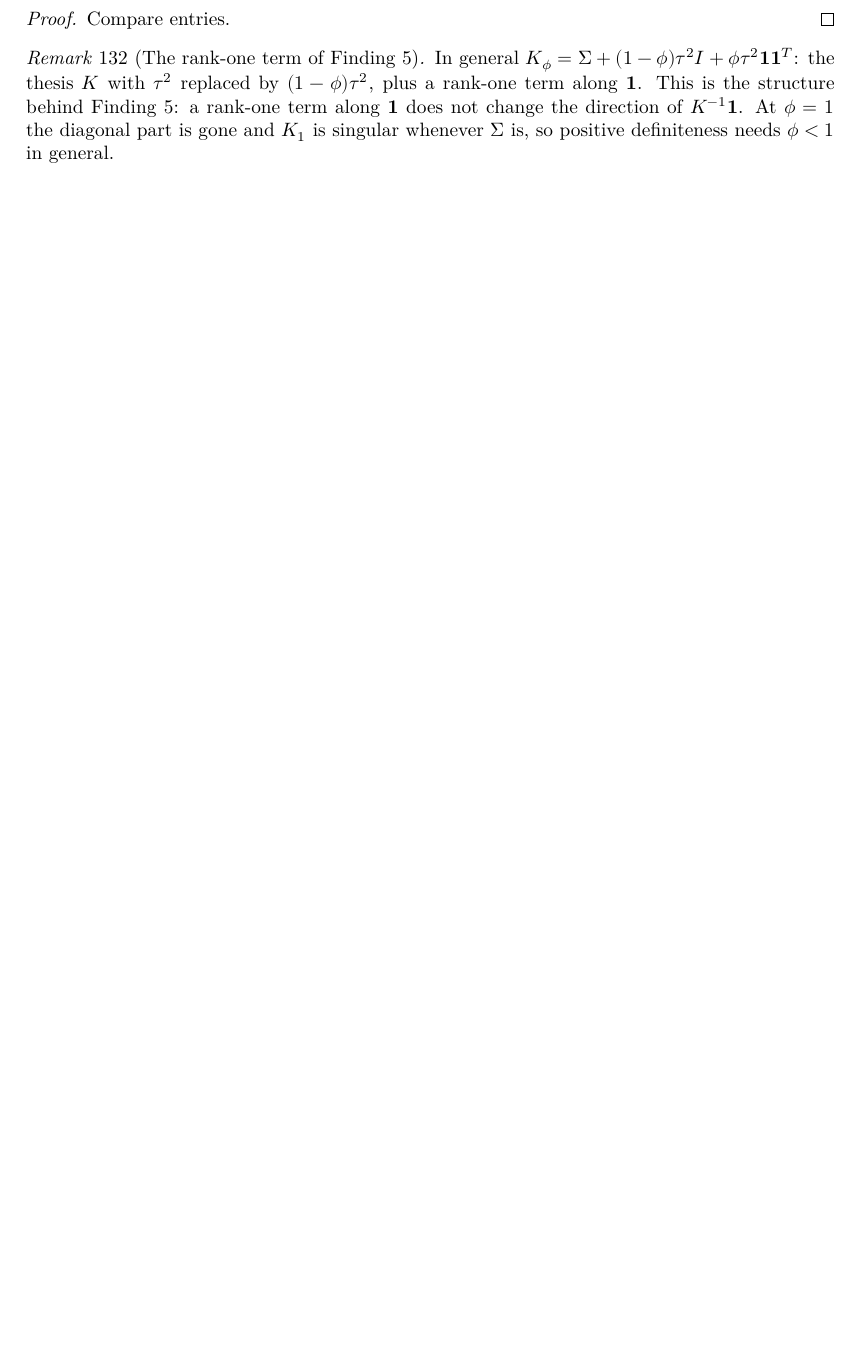
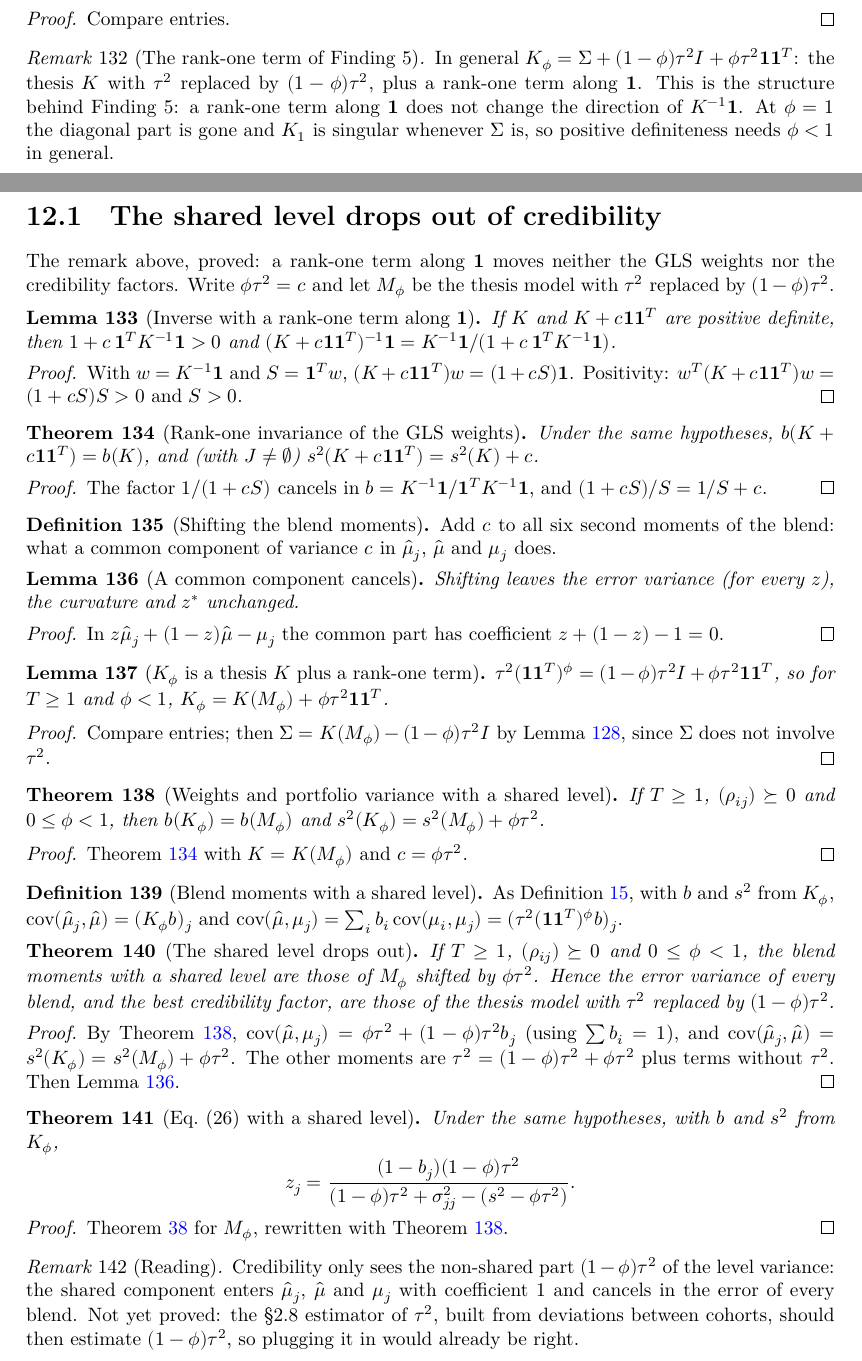
Before and after one commit to mikaelandblom-coder/credible-lean, a LaTeX thesis (blueprint/src/print.tex, which reads blueprint/src/content.tex): part of page 27 of 28 before the commit and two parts of pages 27 and 28 of 29 after it, the two joined at a grey line, cut so that both start at the same text, the shorter picture padded with empty space. Compiled offline with XeLaTeX.

Commit message:
Hierarchical bridge 2: K_φ = K((1-φ)τ²) + φτ²11ᵀ; GLS weights unchanged, s² shifts by φτ²; shared level drops out of the blend (errVar, bestZ)
Co-Authored-By: Claude Opus 5.5 <noreply@anthropic.com>
Claude-Session: https://claude.ai/code/session_01XPXm16CvWPkADgQfDpiXxL

```diff
--- a/blueprint/src/content.tex
+++ b/blueprint/src/content.tex
@@ -2056,6 +2056,149 @@ for $i \ne j$. The thesis is $\phi = 0$; one common level is $\phi = 1$.
   $\Sigma$ is, so positive definiteness needs $\phi < 1$ in general.
 \end{remark}
 
+\section{The shared level drops out of credibility}\label{sec:hier_bridge2}
+
+The remark above, proved: a rank-one term along $\mathbf 1$ moves neither the
+GLS weights nor the credibility factors. Write $\phi\tau^2 = c$ and let
+$M_\phi$ be the thesis model with $\tau^2$ replaced by $(1-\phi)\tau^2$.
+
+\begin{lemma}[Inverse with a rank-one term along $\mathbf 1$]\label{lem:Kinv_one_add_rankOne}
+  \lean{Credibility.Kinv_one_add_rankOne}
+  \leanok
+  \uses{def:glsWeight}
+  If $K$ and $K + c\mathbf 1\mathbf 1^T$ are positive definite, then
+  $1 + c\,\mathbf 1^TK^{-1}\mathbf 1 > 0$ and
+  $(K + c\mathbf 1\mathbf 1^T)^{-1}\mathbf 1
+    = K^{-1}\mathbf 1 / (1 + c\,\mathbf 1^TK^{-1}\mathbf 1)$.
+\end{lemma}
+\begin{proof}
+  \leanok
+  \uses{lem:invTotal_pos}
+  With $w = K^{-1}\mathbf 1$ and $S = \mathbf 1^Tw$,
+  $(K + c\mathbf 1\mathbf 1^T)w = (1 + cS)\mathbf 1$. Positivity:
+  $w^T(K + c\mathbf 1\mathbf 1^T)w = (1+cS)S > 0$ and $S > 0$.
+\end{proof}
+
+\begin{theorem}[Rank-one invariance of the GLS weights]\label{thm:glsWeight_add_rankOne}
+  \lean{Credibility.glsWeight_add_rankOne, Credibility.invTotal_inv_add_rankOne}
+  \leanok
+  \uses{def:glsWeight}
+  Under the same hypotheses, $b(K + c\mathbf 1\mathbf 1^T) = b(K)$, and (with
+  $J \ne \emptyset$) $s^2(K + c\mathbf 1\mathbf 1^T) = s^2(K) + c$.
+\end{theorem}
+\begin{proof}
+  \leanok
+  \uses{lem:Kinv_one_add_rankOne, lem:invTotal_pos}
+  The factor $1/(1+cS)$ cancels in $b = K^{-1}\mathbf 1/\mathbf 1^TK^{-1}\mathbf 1$,
+  and $(1+cS)/S = 1/S + c$.
+\end{proof}
+
+\begin{definition}[Shifting the blend moments]\label{def:shift}
+  \lean{Credibility.BlendMoments.shift}
+  \leanok
+  \uses{def:errVar}
+  Add $c$ to all six second moments of the blend: what a common component
+  of variance $c$ in $\hmu_j$, $\hmu$ and $\mu_j$ does.
+\end{definition}
+
+\begin{lemma}[A common component cancels]\label{lem:shift}
+  \lean{Credibility.BlendMoments.errVar_shift, Credibility.BlendMoments.gap_shift,
+    Credibility.BlendMoments.bestZ_shift}
+  \leanok
+  \uses{def:shift, def:bestZ}
+  Shifting leaves the error variance (for every $z$), the curvature and
+  $z^\ast$ unchanged.
+\end{lemma}
+\begin{proof}
+  \leanok
+  In $z\hmu_j + (1-z)\hmu - \mu_j$ the common part has coefficient
+  $z + (1-z) - 1 = 0$.
+\end{proof}
+
+\begin{lemma}[$K_\phi$ is a thesis $K$ plus a rank-one term]\label{lem:Kphi_eq}
+  \lean{Credibility.Model.withLevel, Credibility.Model.levelCov_eq, Credibility.Model.Kφ_eq}
+  \leanok
+  \uses{def:Kphi, def:K}
+  $\tau^2(\mathbf 1\mathbf 1^T)^\phi = (1-\phi)\tau^2 I + \phi\tau^2\mathbf 1\mathbf 1^T$,
+  so for $T \ge 1$ and $\phi < 1$,
+  $K_\phi = K(M_\phi) + \phi\tau^2\mathbf 1\mathbf 1^T$.
+\end{lemma}
+\begin{proof}
+  \leanok
+  \uses{lem:levelCov_apply, lem:Kphi_zero}
+  Compare entries; then $\Sigma = K(M_\phi) - (1-\phi)\tau^2 I$ by
+  Lemma~\ref{lem:Kphi_zero}, since $\Sigma$ does not involve $\tau^2$.
+\end{proof}
+
+\begin{theorem}[Weights and portfolio variance with a shared level]\label{thm:glsWeight_Kphi}
+  \lean{Credibility.Model.glsWeight_Kφ, Credibility.Model.s2_Kφ}
+  \leanok
+  \uses{lem:Kphi_eq, def:Model.b}
+  If $T \ge 1$, $(\rho_{ij}) \succeq 0$ and $0 \le \phi < 1$, then
+  $b(K_\phi) = b(M_\phi)$ and $s^2(K_\phi) = s^2(M_\phi) + \phi\tau^2$.
+\end{theorem}
+\begin{proof}
+  \leanok
+  \uses{lem:Kphi_eq, thm:glsWeight_add_rankOne, thm:Kphi_posDef, lem:K_posDef}
+  Theorem~\ref{thm:glsWeight_add_rankOne} with $K = K(M_\phi)$ and $c = \phi\tau^2$.
+\end{proof}
+
+\begin{definition}[Blend moments with a shared level]\label{def:momentsPhi}
+  \lean{Credibility.Model.momentsφ}
+  \leanok
+  \uses{def:Kphi, def:errVar, def:glsWeight}
+  As Definition~\ref{def:moments}, with $b$ and $s^2$ from $K_\phi$,
+  $\cov(\hmu_j,\hmu) = (K_\phi b)_j$ and
+  $\cov(\hmu,\mu_j) = \sum_i b_i\cov(\mu_i,\mu_j)
+    = (\tau^2(\mathbf 1\mathbf 1^T)^\phi b)_j$.
+\end{definition}
+
+\begin{theorem}[The shared level drops out]\label{thm:momentsPhi}
+  \lean{Credibility.Model.momentsφ_eq, Credibility.Model.errVar_momentsφ,
+    Credibility.Model.bestZ_momentsφ}
+  \leanok
+  \uses{def:momentsPhi, def:shift, def:moments}
+  If $T \ge 1$, $(\rho_{ij}) \succeq 0$ and $0 \le \phi < 1$, the blend moments
+  with a shared level are those of $M_\phi$ shifted by $\phi\tau^2$. Hence the
+  error variance of every blend, and the best credibility factor, are those of
+  the thesis model with $\tau^2$ replaced by $(1-\phi)\tau^2$.
+\end{theorem}
+\begin{proof}
+  \leanok
+  \uses{thm:glsWeight_Kphi, lem:mulVec_glsWeight, lem:sum_glsWeight, lem:Kphi_eq,
+    thm:Kphi_posDef, lem:K_posDef, lem:shift}
+  By Theorem~\ref{thm:glsWeight_Kphi},
+  $\cov(\hmu,\mu_j) = \phi\tau^2 + (1-\phi)\tau^2 b_j$ (using $\sum b_i = 1$), and
+  $\cov(\hmu_j,\hmu) = s^2(K_\phi) = s^2(M_\phi) + \phi\tau^2$. The other moments
+  are $\tau^2 = (1-\phi)\tau^2 + \phi\tau^2$ plus terms without $\tau^2$.
+  Then Lemma~\ref{lem:shift}.
+\end{proof}
+
+\begin{theorem}[Eq.\ (26) with a shared level]\label{thm:bestZ_phi_eq}
+  \lean{Credibility.Model.bestZ_φ_eq}
+  \leanok
+  \uses{def:momentsPhi}
+  Under the same hypotheses, with $b$ and $s^2$ from $K_\phi$,
+  \[
+    z_j = \frac{(1-b_j)(1-\phi)\tau^2}{(1-\phi)\tau^2 + \sigma^2_{jj} - (s^2 - \phi\tau^2)}.
+  \]
+\end{theorem}
+\begin{proof}
+  \leanok
+  \uses{thm:momentsPhi, thm:bestZ_eq, thm:glsWeight_Kphi, lem:K_posDef}
+  Theorem~\ref{thm:bestZ_eq} for $M_\phi$, rewritten with
+  Theorem~\ref{thm:glsWeight_Kphi}.
+\end{proof}
+
+\begin{remark}[Reading]\label{rem:hier_reading}
+  \uses{thm:momentsPhi}
+  Credibility only sees the non-shared part $(1-\phi)\tau^2$ of the level
+  variance: the shared component enters $\hmu_j$, $\hmu$ and $\mu_j$ with
+  coefficient $1$ and cancels in the error of every blend. Not yet proved: the
+  §2.8 estimator of $\tau^2$, built from deviations between cohorts, should
+  then estimate $(1-\phi)\tau^2$, so plugging it in would already be right.
+\end{remark}
+
 \chapter{Extension: one-dimensional weighted k-means}\label{ch:kmeans}
 % Not in the thesis: README "Later goals -> Small lemmas" (a).
 % Lean: Credibility/KMeans.lean
```
Also changed, not shown: PROGRESS.md (+16 -2 lines), 1 other file.
